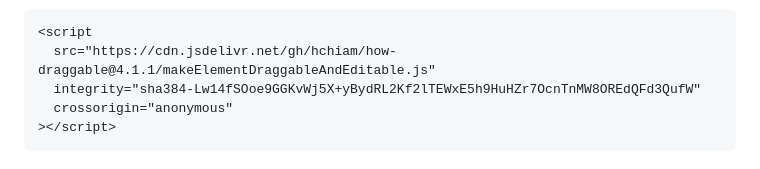
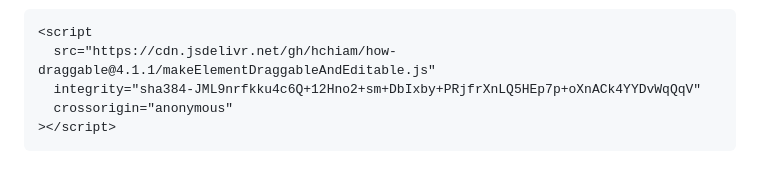
Before and after one commit to hchiam/how-draggable, a Markdown page: README.md, the part around the change. Rendered like a GitHub page.

Commit message:
update sha for makeElementDraggableAndEditable.js

````diff
--- a/README.md
+++ b/README.md
@@ -75,7 +75,7 @@ Or:
 ```html
 <script
   src="https://cdn.jsdelivr.net/gh/hchiam/how-draggable@4.1.1/makeElementDraggableAndEditable.js"
-  integrity="sha384-Lw14fSOoe9GGKvWj5X+yBydRL2Kf2lTEWxE5h9HuHZr7OcnTnMW8OREdQFd3QufW"
+  integrity="sha384-JML9nrfkku4c6Q+12Hno2+sm+DbIxby+PRjfrXnLQ5HEp7p+oXnACk4YYDvWqQqV"
   crossorigin="anonymous"
 ></script>
 ```
````
